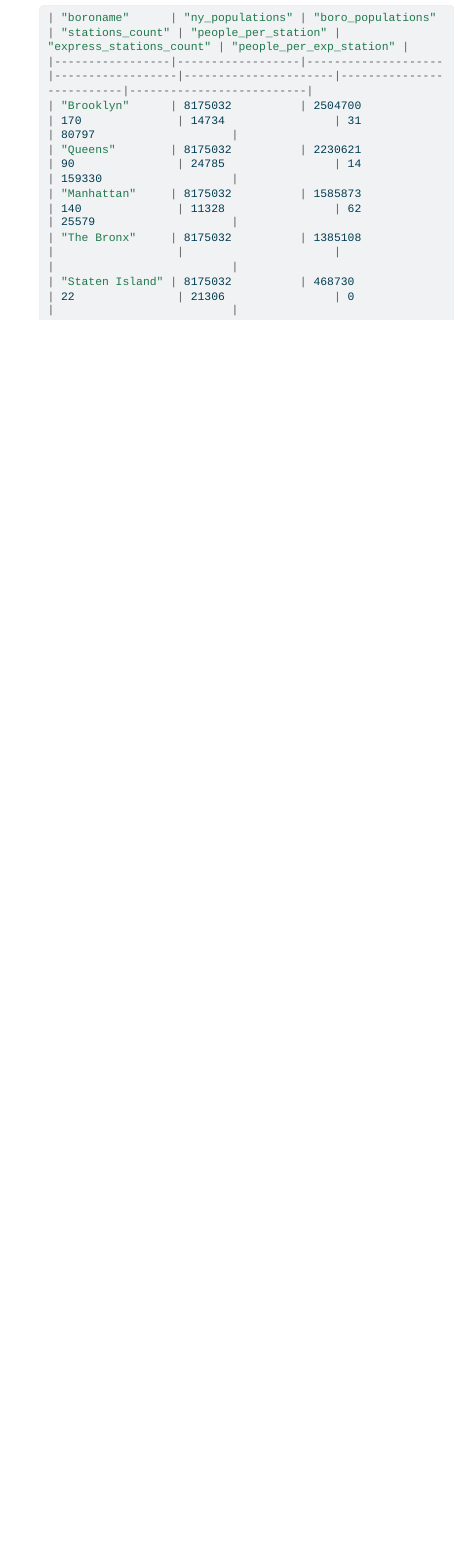
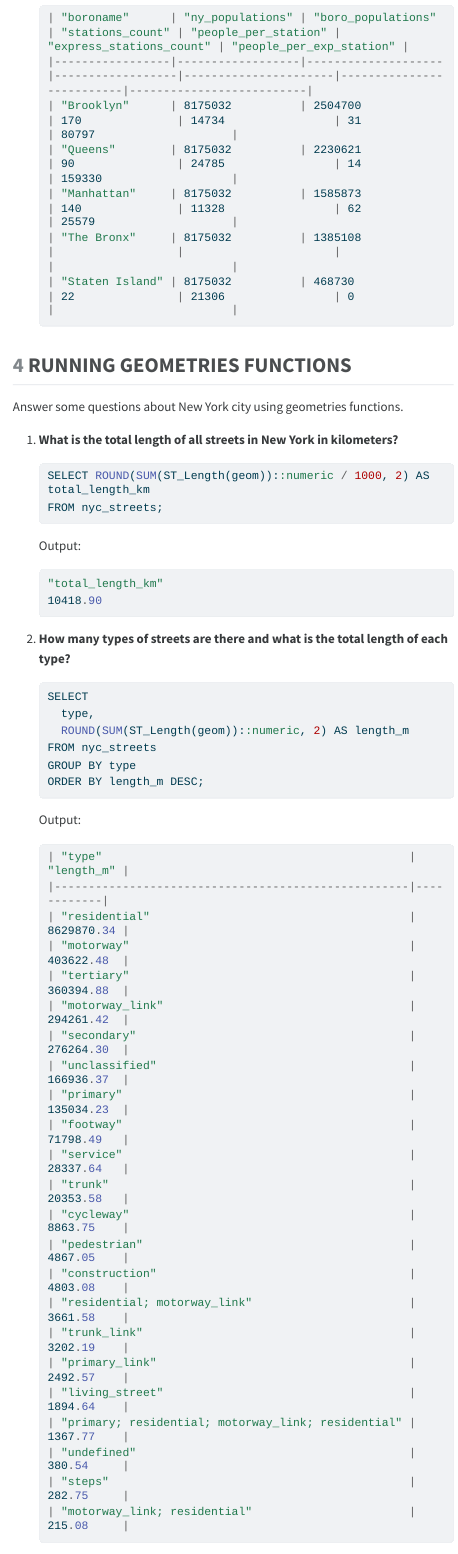
Before and after one commit to hungductdm/PortfolioProjects, a Quarto document (SQL/Introduction to PostGIS/Spatial data analysis with PostGIS.qmd): the page in a window 1100 px wide, from 7250 px down. The pictures show the output file SQL/Introduction to PostGIS/Spatial data analysis with PostGIS.html that the author committed with the source, opened offline; menus at the side of the page are left out; long lines of code are wrapped.

Commit message:
update project

````diff
--- a/SQL/Introduction to PostGIS/Spatial data analysis with PostGIS.qmd
+++ b/SQL/Introduction to PostGIS/Spatial data analysis with PostGIS.qmd
@@ -317,3 +317,59 @@ I will answer some questions about the datasets using SQL.
     | "The Bronx"     | 8175032          | 1385108            |                  |                      |                          |                          |
     | "Staten Island" | 8175032          | 468730             | 22               | 21306                | 0                        |                          |
     ```
+
+## RUNNING GEOMETRIES FUNCTIONS
+
+Answer some questions about New York city using geometries functions.
+
+1. **What is the total length of all streets in New York in kilometers?**
+
+    ```sql
+    SELECT ROUND(SUM(ST_Length(geom))::numeric / 1000, 2) AS total_length_km
+    FROM nyc_streets;
+    ```
+
+    Output:
+
+    ```powershell
+    "total_length_km"
+    10418.90
+    ```
+
+2. **How many types of streets are there and what is the total length of each type?**
+
+    ```sql
+    SELECT
+      type,
+      ROUND(SUM(ST_Length(geom))::numeric, 2) AS length_m
+    FROM nyc_streets
+    GROUP BY type
+    ORDER BY length_m DESC;
+    ```
+
+    Output:
+
+    ```powershell
+    | "type"                                             | "length_m" |
+    |----------------------------------------------------|------------|
+    | "residential"                                      | 8629870.34 |
+    | "motorway"                                         | 403622.48  |
+    | "tertiary"                                         | 360394.88  |
+    | "motorway_link"                                    | 294261.42  |
+    | "secondary"                                        | 276264.30  |
+    | "unclassified"                                     | 166936.37  |
+    | "primary"                                          | 135034.23  |
+    | "footway"                                          | 71798.49   |
+    | "service"                                          | 28337.64   |
+    | "trunk"                                            | 20353.58   |
+    | "cycleway"                                         | 8863.75    |
+    | "pedestrian"                                       | 4867.05    |
+    | "construction"                                     | 4803.08    |
+    | "residential; motorway_link"                       | 3661.58    |
+    | "trunk_link"                                       | 3202.19    |
+    | "primary_link"                                     | 2492.57    |
+    | "living_street"                                    | 1894.64    |
+    | "primary; residential; motorway_link; residential" | 1367.77    |
+    | "undefined"                                        | 380.54     |
+    | "steps"                                            | 282.75     |
+    | "motorway_link; residential"                       | 215.08     |
````
Also changed, not shown: SQL/Introduction to PostGIS/Spatial data analysis with PostGIS.html, SQL/Introduction to PostGIS/Spatial data analysis with PostGIS.qmd (32 more changed lines), 1 other file.
